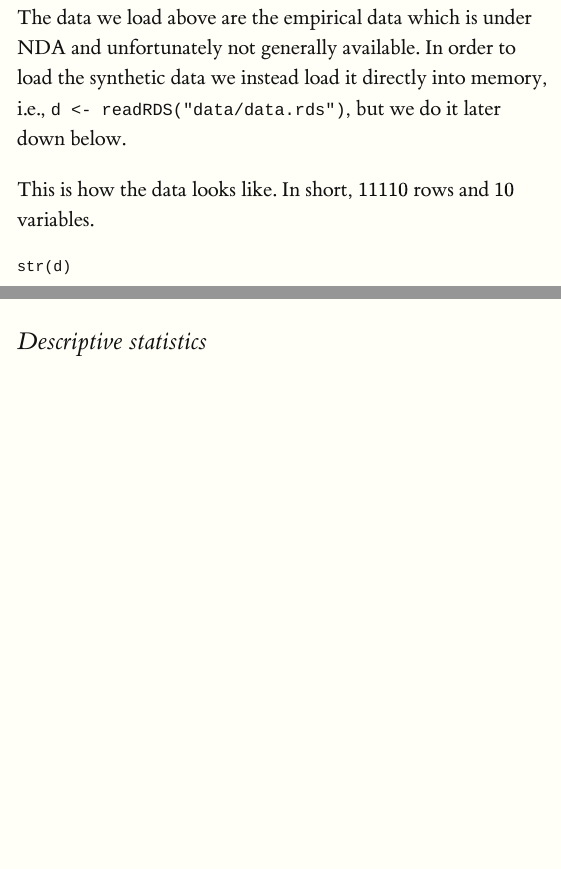
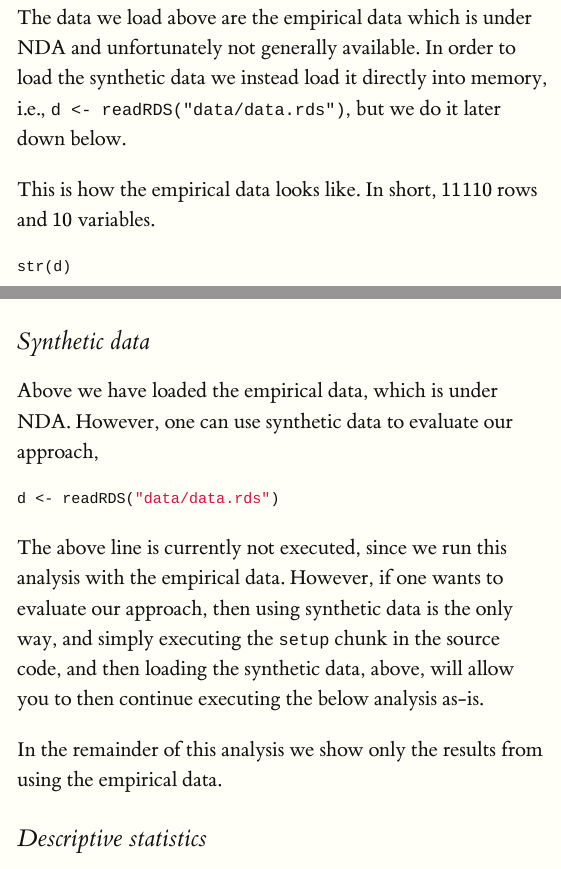
Before and after one commit to torkar/feature-selection-RBS, an R Markdown document (docs/index.Rmd): the page in a window 1100 px wide, from 710 px down, and a second part further down, joined at a grey line. Rendered offline with R 4.5, knitr and Pandoc, with nearby package versions; some code elsewhere in the file could not run offline; a font, style sheet, LaTeX package, included part or bibliography that could not be used is replaced or left out; long lines of code are wrapped.

Commit message:
Clarified synthetic data usage

````diff
--- a/docs/index.Rmd
+++ b/docs/index.Rmd
@@ -56,7 +55,7 @@ d <- read.xlsx("data/Features.xlsx", sheet = "Features")
 
 The data we load above are the empirical data which is under NDA and unfortunately not generally available. In order to load the synthetic data we instead load it directly into memory, i.e., `d <- readRDS("data/data.rds")`, but we do it later down below.
 
-This is how the data looks like. In short, $11110$ rows and $10$ variables.
+This is how the empirical data looks like. In short, $11110$ rows and $10$ variables.
 
 ```{r}
 str(d)
@@ -136,6 +135,18 @@ d$Dependency <- ifelse(d$Dependency == 'Yes', 1, 0)
 
 ```
 
+## Synthetic data
+
+Above we have loaded the empirical data, which is under NDA. However, one can use synthetic data to evaluate our approach,
+
+```{r, eval=FALSE}
+d <- readRDS("data/data.rds")
+```
+
+The above line is currently not executed, since we run this analysis with the empirical data. However, if one wants to evaluate our approach, then using synthetic data is the only way, and simply executing the `setup` chunk in the source code, and then loading the synthetic data, above, will allow you to then continue executing the below analysis as-is.
+
+In the remainder of this analysis we show only the results from using the empirical data.
+
 ## Descriptive statistics
 
 ```{r desc_stat, fig.margin=TRUE, echo=FALSE, warning=FALSE, message=FALSE}
````
Also changed, not shown: docs/index.Rmd (10 more changed lines), 1 other file.
